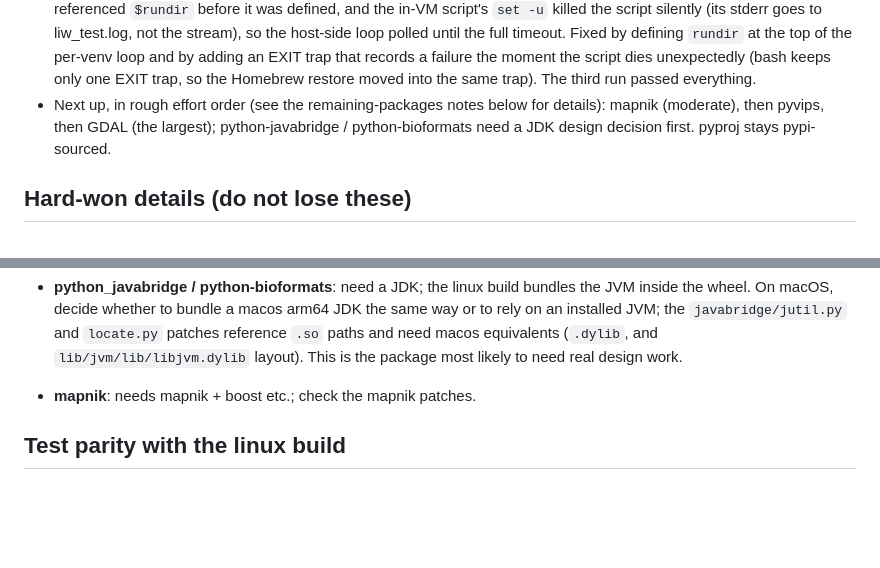
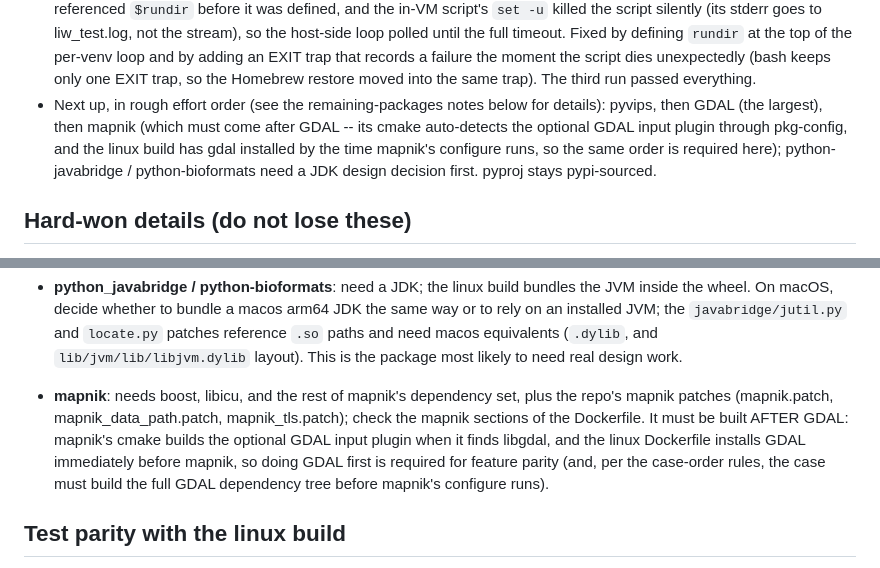
Before and after one commit to girder/large_image_wheels, a Markdown page: macos/README.md, 2 parts joined by grey strips. GitHub-like rendering; blank space fills up the shorter version.

Commit message:
Fix the remaining-wheels order: GDAL before mapnik
mapnik's cmake auto-detects the optional GDAL input plugin through
pkg-config, and the linux Dockerfile installs GDAL immediately before
mapnik, so the macos build must do GDAL first for the same feature
parity.  New order: pyvips, then GDAL, then mapnik; the mapnik note
now records the dependency and its dependency set.

```diff
--- a/macos/README.md
+++ b/macos/README.md
@@ -198,9 +198,12 @@ runs, not just what the scripts are expected to do):
   keeps only one EXIT trap, so the Homebrew restore moved into the same
   trap).  The third run passed everything.
 - Next up, in rough effort order (see the remaining-packages notes
-  below for details): mapnik (moderate), then pyvips, then GDAL (the
-  largest); python-javabridge / python-bioformats need a JDK design
-  decision first.  pyproj stays pypi-sourced.
+  below for details): pyvips, then GDAL (the largest), then mapnik
+  (which must come after GDAL -- its cmake auto-detects the optional
+  GDAL input plugin through pkg-config, and the linux build has gdal
+  installed by the time mapnik's configure runs, so the same order is
+  required here); python-javabridge / python-bioformats need a JDK
+  design decision first.  pyproj stays pypi-sourced.
 
 ## Hard-won details (do not lose these)
 
@@ -653,7 +656,14 @@ Notes on the remaining packages:
   `javabridge/jutil.py` and `locate.py` patches reference `.so` paths and
   need macos equivalents (`.dylib`, and `lib/jvm/lib/libjvm.dylib`
   layout).  This is the package most likely to need real design work.
-- **mapnik**: needs mapnik + boost etc.; check the mapnik patches.
+- **mapnik**: needs boost, libicu, and the rest of mapnik's dependency
+  set, plus the repo's mapnik patches (mapnik.patch, mapnik_data_path.patch,
+  mapnik_tls.patch); check the mapnik sections of the Dockerfile.  It
+  must be built AFTER GDAL: mapnik's cmake builds the optional GDAL
+  input plugin when it finds libgdal, and the linux Dockerfile installs
+  GDAL immediately before mapnik, so doing GDAL first is required for
+  feature parity (and, per the case-order rules, the case must build
+  the full GDAL dependency tree before mapnik's configure runs).
 
 ## Test parity with the linux build
 
```
